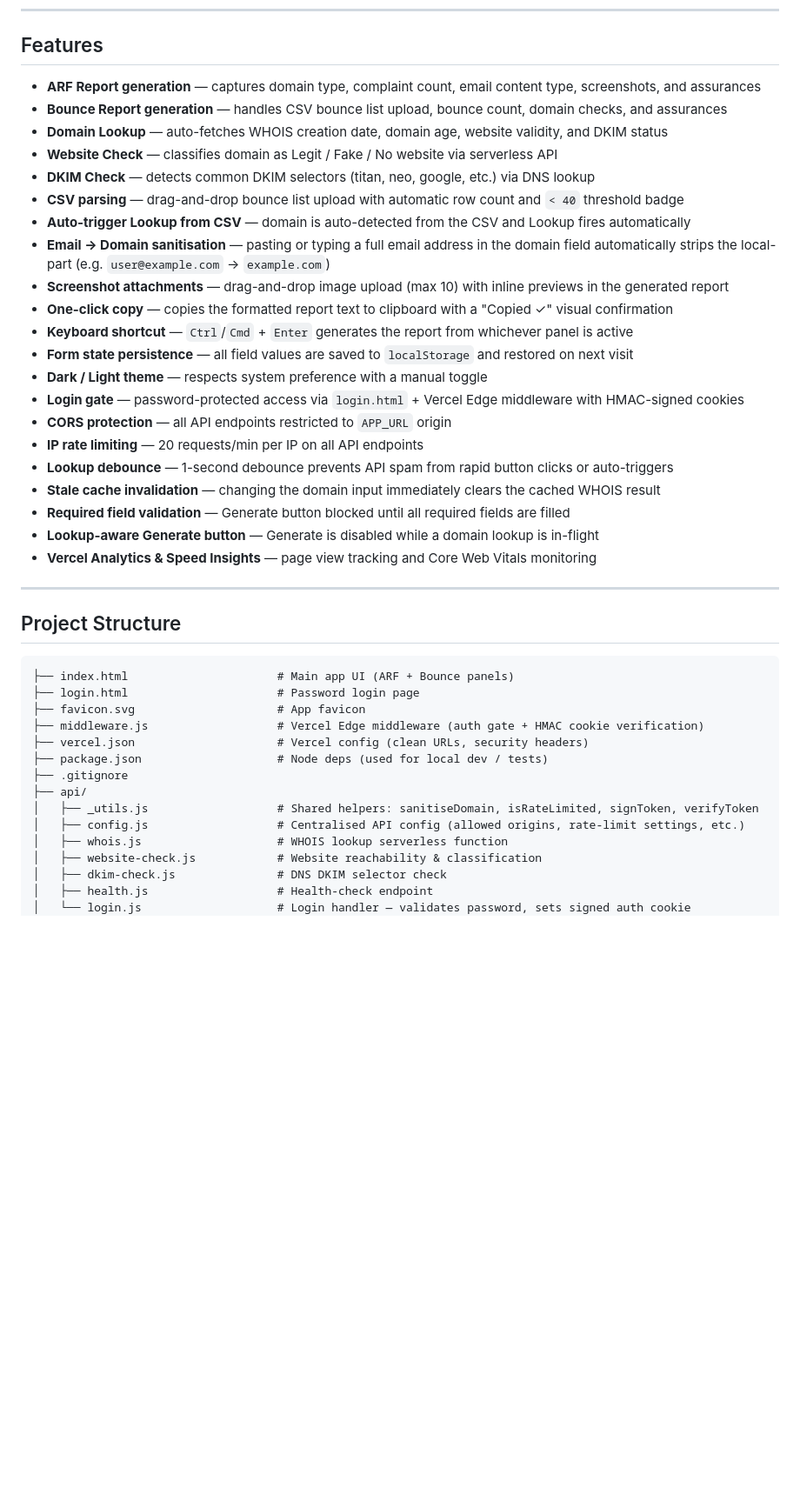
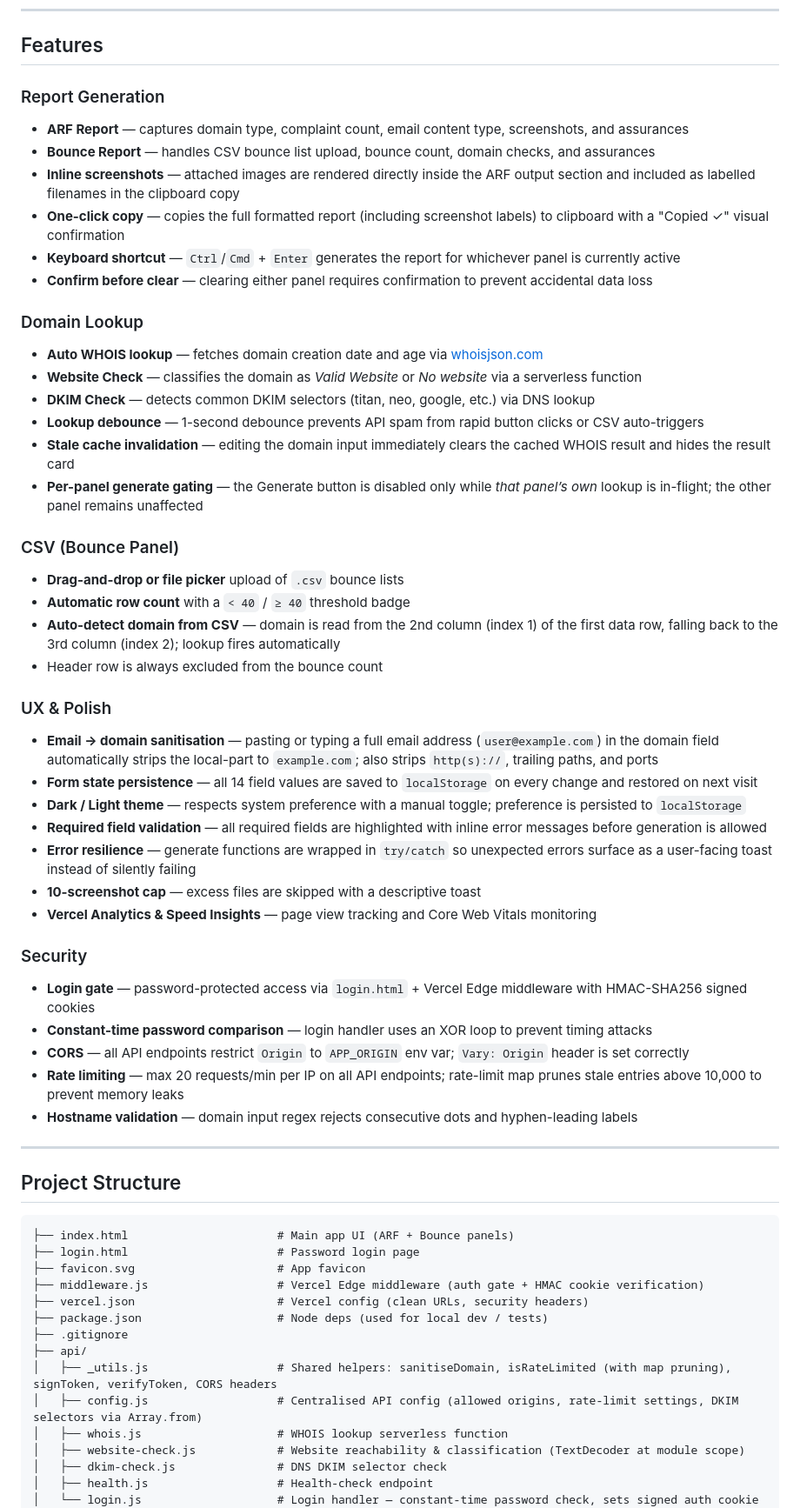
Before and after one commit to zakititan/arf-bounce-report-generator, a Markdown page: README.md, the part around one of its changes. Shown at 87% size. Rendered like a GitHub page; blank space fills up the shorter version.

Commit message:
docs(readme): update with all latest features, project structure, security fixes and changelog

```diff
--- a/README.md
+++ b/README.md
@@ -6,27 +6,43 @@ A lightweight, zero-dependency internal tool for generating structured ARF (Abus
 
 ## Features
 
-- **ARF Report generation** — captures domain type, complaint count, email content type, screenshots, and assurances
-- **Bounce Report generation** — handles CSV bounce list upload, bounce count, domain checks, and assurances
-- **Domain Lookup** — auto-fetches WHOIS creation date, domain age, website validity, and DKIM status
-- **Website Check** — classifies domain as Legit / Fake / No website via serverless API
+### Report Generation
+- **ARF Report** — captures domain type, complaint count, email content type, screenshots, and assurances
+- **Bounce Report** — handles CSV bounce list upload, bounce count, domain checks, and assurances
+- **Inline screenshots** — attached images are rendered directly inside the ARF output section and included as labelled filenames in the clipboard copy
+- **One-click copy** — copies the full formatted report (including screenshot labels) to clipboard with a "Copied ✓" visual confirmation
+- **Keyboard shortcut** — `Ctrl`/`Cmd` + `Enter` generates the report for whichever panel is currently active
+- **Confirm before clear** — clearing either panel requires confirmation to prevent accidental data loss
+
+### Domain Lookup
+- **Auto WHOIS lookup** — fetches domain creation date and age via [whoisjson.com](https://whoisjson.com)
+- **Website Check** — classifies the domain as *Valid Website* or *No website* via a serverless function
 - **DKIM Check** — detects common DKIM selectors (titan, neo, google, etc.) via DNS lookup
-- **CSV parsing** — drag-and-drop bounce list upload with automatic row count and `< 40` threshold badge
-- **Auto-trigger Lookup from CSV** — domain is auto-detected from the CSV and Lookup fires automatically
-- **Email → Domain sanitisation** — pasting or typing a full email address in the domain field automatically strips the local-part (e.g. `user@example.com` → `example.com`)
-- **Screenshot attachments** — drag-and-drop image upload (max 10) with inline previews in the generated report
-- **One-click copy** — copies the formatted report text to clipboard with a "Copied ✓" visual confirmation
-- **Keyboard shortcut** — `Ctrl`/`Cmd` + `Enter` generates the report from whichever panel is active
-- **Form state persistence** — all field values are saved to `localStorage` and restored on next visit
-- **Dark / Light theme** — respects system preference with a manual toggle
-- **Login gate** — password-protected access via `login.html` + Vercel Edge middleware with HMAC-signed cookies
-- **CORS protection** — all API endpoints restricted to `APP_URL` origin
-- **IP rate limiting** — 20 requests/min per IP on all API endpoints
-- **Lookup debounce** — 1-second debounce prevents API spam from rapid button clicks or auto-triggers
-- **Stale cache invalidation** — changing the domain input immediately clears the cached WHOIS result
-- **Required field validation** — Generate button blocked until all required fields are filled
-- **Lookup-aware Generate button** — Generate is disabled while a domain lookup is in-flight
+- **Lookup debounce** — 1-second debounce prevents API spam from rapid button clicks or CSV auto-triggers
+- **Stale cache invalidation** — editing the domain input immediately clears the cached WHOIS result and hides the result card
+- **Per-panel generate gating** — the Generate button is disabled only while *that panel’s own* lookup is in-flight; the other panel remains unaffected
+
+### CSV (Bounce Panel)
+- **Drag-and-drop or file picker** upload of `.csv` bounce lists
+- **Automatic row count** with a `< 40` / `≥ 40` threshold badge
+- **Auto-detect domain from CSV** — domain is read from the 2nd column (index 1) of the first data row, falling back to the 3rd column (index 2); lookup fires automatically
+- Header row is always excluded from the bounce count
+
+### UX & Polish
+- **Email → domain sanitisation** — pasting or typing a full email address (`user@example.com`) in the domain field automatically strips the local-part to `example.com`; also strips `http(s)://`, trailing paths, and ports
+- **Form state persistence** — all 14 field values are saved to `localStorage` on every change and restored on next visit
+- **Dark / Light theme** — respects system preference with a manual toggle; preference is persisted to `localStorage`
+- **Required field validation** — all required fields are highlighted with inline error messages before generation is allowed
+- **Error resilience** — generate functions are wrapped in `try/catch` so unexpected errors surface as a user-facing toast instead of silently failing
+- **10-screenshot cap** — excess files are skipped with a descriptive toast
 - **Vercel Analytics & Speed Insights** — page view tracking and Core Web Vitals monitoring
+
+### Security
+- **Login gate** — password-protected access via `login.html` + Vercel Edge middleware with HMAC-SHA256 signed cookies
+- **Constant-time password comparison** — login handler uses an XOR loop to prevent timing attacks
+- **CORS** — all API endpoints restrict `Origin` to `APP_ORIGIN` env var; `Vary: Origin` header is set correctly
+- **Rate limiting** — max 20 requests/min per IP on all API endpoints; rate-limit map prunes stale entries above 10,000 to prevent memory leaks
+- **Hostname validation** — domain input regex rejects consecutive dots and hyphen-leading labels
 
 ---
 
@@ -41,11 +57,11 @@ A lightweight, zero-dependency internal tool for generating structured ARF (Abus
 ├── package.json                    # Node deps (used for local dev / tests)
 ├── .gitignore
 ├── api/
-│   ├── _utils.js                   # Shared helpers: sanitiseDomain, isRateLimited, signToken, verifyToken
-│   ├── config.js                   # Centralised API config (allowed origins, rate-limit settings, etc.)
+│   ├── _utils.js                   # Shared helpers: sanitiseDomain, isRateLimited (with map pruning), signToken, verifyToken, CORS headers
+│   ├── config.js                   # Centralised API config (allowed origins, rate-limit settings, DKIM selectors via Array.from)
 │   ├── whois.js                    # WHOIS lookup serverless function
-│   ├── website-check.js            # Website reachability & classification
+│   ├── website-check.js            # Website reachability & classification (TextDecoder at module scope)
 │   ├── dkim-check.js               # DNS DKIM selector check
 │   ├── health.js                   # Health-check endpoint
-│   └── login.js                    # Login handler — validates password, sets signed auth cookie
+│   └── login.js                    # Login handler — constant-time password check, sets signed auth cookie
 ├── scripts/
```
Also changed, not shown: other parts of README.md (+37 -16 lines).
